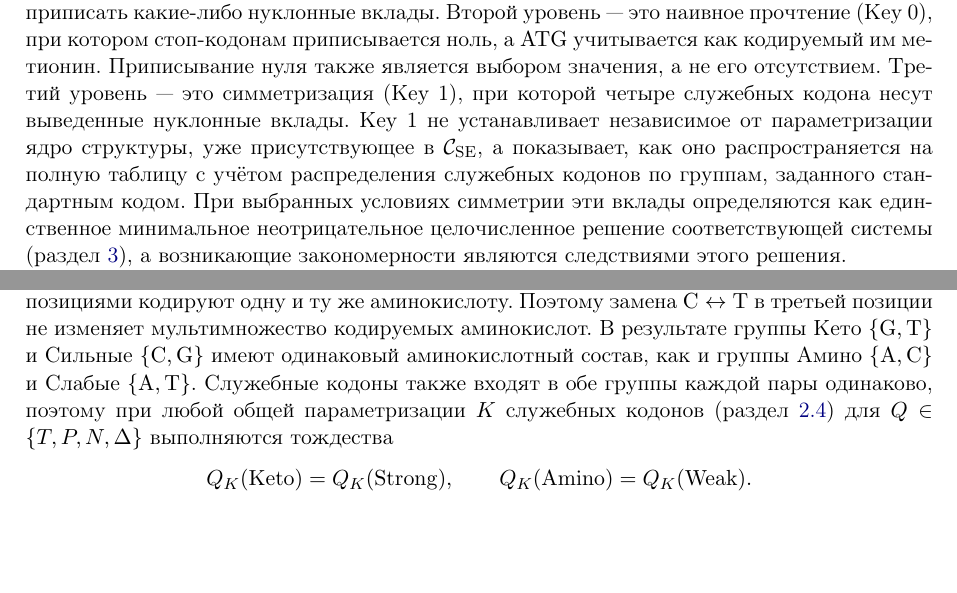
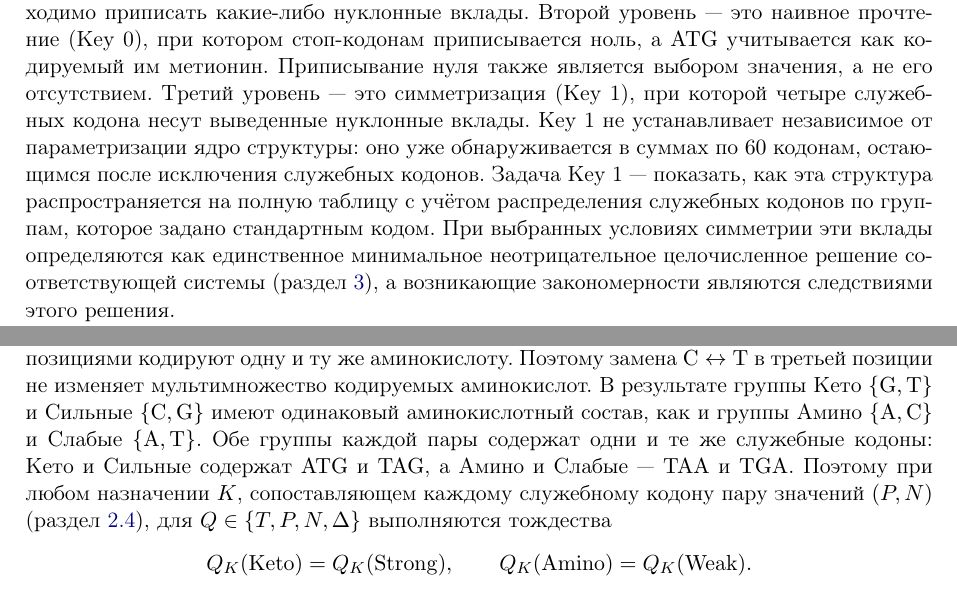
Before and after one commit to RuslanKhafizov/genetic-code-arithmetic, a LaTeX paper (russian/main_ru.tex): two parts of pages 3 and 8 of 47, joined at a grey line, cut so that both start at the same text, the shorter picture padded with empty space. Compiled offline with pdfLaTeX.

Commit message:
Add files via upload

```diff
--- a/russian/main_ru.tex
+++ b/russian/main_ru.tex
@@ -139,11 +139,11 @@ $R = (\mathrm{T} \leftrightarrow
 
 Анализ разделён на три уровня. Основные закономерности устанавливаются на независимом от параметризации уровне, на котором три стоп-кодона и $\mathrm{ATG}$ в его инициаторной роли исключаются, а суммируются только оставшиеся $60$ кодонов; это центральные результаты работы, и они не предполагают никаких присвоенных значений. Однако чтобы получить суммы для полной таблицы из $64$ кодонов, четырём служебным кодонам необходимо приписать какие-либо нуклонные вклады. Второй уровень --- это наивное прочтение (Key~0), при котором стоп-кодонам приписывается ноль, а $\mathrm{ATG}$ учитывается как кодируемый им метионин. Приписывание нуля также является выбором значения, а не его
 отсутствием. Третий уровень~--- это симметризация (Key~1), при которой
-четыре служебных кодона несут выведенные нуклонные вклады. Key~1 не
-устанавливает независимое от параметризации ядро структуры, уже
-присутствующее в $\mathcal{C}_{\mathrm{SE}}$, а показывает, как оно
-распространяется на полную таблицу с учётом распределения служебных
-кодонов по группам, заданного стандартным кодом. При выбранных условиях
+четыре служебных кодона несут выведенные нуклонные вклады. Key~1 не устанавливает независимое от параметризации ядро структуры:
+оно уже обнаруживается в суммах по $60$ кодонам, остающимся после
+исключения служебных кодонов. Задача Key~1~--- показать, как эта
+структура распространяется на полную таблицу с учётом распределения
+служебных кодонов по группам, которое задано стандартным кодом. При выбранных условиях
 симметрии эти вклады определяются как единственное минимальное
 неотрицательное целочисленное решение соответствующей системы
 (раздел~\ref{sec:results}), а возникающие закономерности являются
@@ -494,9 +494,11 @@ $\mathrm{C}\leftrightarrow\mathrm{T}$ в третьей позиции не из
 $\{\mathrm{G},\mathrm{T}\}$ и Сильные
 $\{\mathrm{C},\mathrm{G}\}$ имеют одинаковый аминокислотный состав,
 как и группы Амино $\{\mathrm{A},\mathrm{C}\}$ и Слабые
-$\{\mathrm{A},\mathrm{T}\}$. Служебные кодоны также входят в обе
-группы каждой пары одинаково, поэтому при любой общей параметризации
-$K$ служебных кодонов (раздел~\ref{sec:parametrization}) для
+$\{\mathrm{A},\mathrm{T}\}$. Обе группы каждой пары содержат одни и те же служебные кодоны:
+Кето и Сильные содержат $\mathrm{ATG}$ и $\mathrm{TAG}$, а Амино
+и Слабые~--- $\mathrm{TAA}$ и $\mathrm{TGA}$. Поэтому при любом
+назначении $K$, сопоставляющем каждому служебному кодону пару
+значений $(P,N)$ (раздел~\ref{sec:parametrization}), для
 $Q\in\{T,P,N,\Delta\}$ выполняются тождества
 \[
 Q_K(\mathrm{Keto})=Q_K(\mathrm{Strong}),\qquad
```
Also changed, not shown: russian/main_ru.pdf, russian/main_ru.tex (2 more changed lines).
